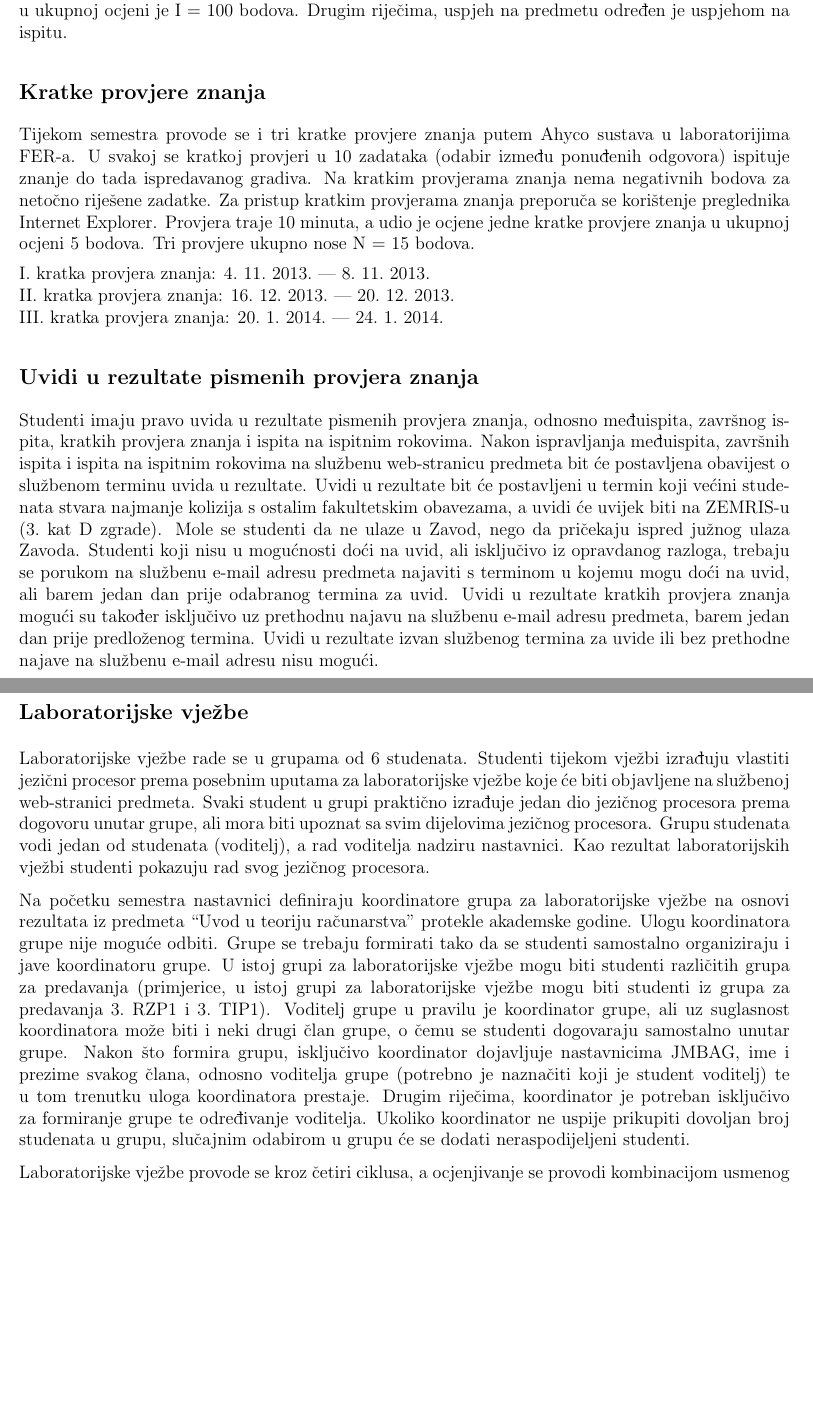
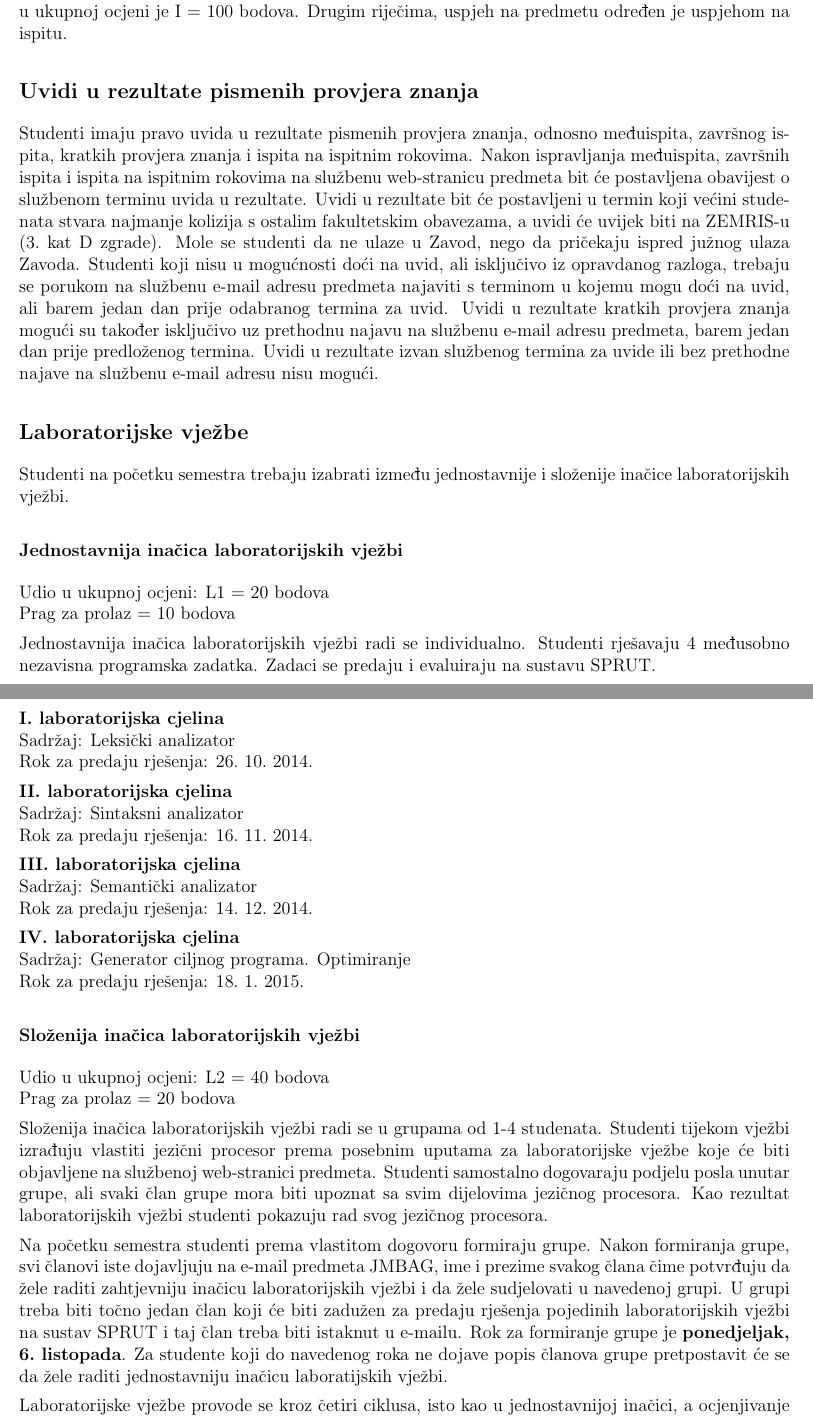
Before and after one commit to fer-ppj/ppj-upute, a LaTeX book (ppj_upute.tex): two parts of pages 6 and 7 of 10, joined at a grey line, cut so that both start at the same text, the shorter picture padded with empty space. Compiled offline with pdfLaTeX.

Commit message:
dvije verzije labosa

```diff
--- a/ppj_upute.tex
+++ b/ppj_upute.tex
@@ -37,20 +37,22 @@
 \vfill
 \textbf{Prevođenje programskih jezika}\\
 \vspace{30pt}
-Informacije o predmetu za akademsku godinu 2013./2014. \\
+Informacije o predmetu za akademsku godinu 2014./2015. \\
 \vspace{40pt}
 }
 \author{
 \emph{Predavanja:} \\
 Prof.~dr.~sc.~Siniša Srbljić (nositelj) \\
+Doc. dr.~sc.~Dejan Škvorc \\
+Doc. dr.~sc.~Ante Đerek \\
 Dr.~sc.~Miroslav Popović \\
-Doc. dr.~sc.~Ante Đerek \\
+Dr.~sc.~Ivan Budiselić \\
 \vspace{30pt}
-Doc. dr.~sc.~Dejan Škvorc \\
+Dr.~sc.~Goran Delač \\
 \emph{Auditorne i laboratorijske vježbe:} \\
 Zvonimir Pavlić, mag.~ing. \\
 \vspace{30pt}
-Ivan Budiselić, dipl.~ing. \\
+Dr.~sc.~Ivan Budiselić\\
 \emph{Službena web-stranica predmeta:} \\
 \vspace{30pt}
 \url{http://www.fer.hr/predmet/ppj_a} \\
@@ -297,22 +299,6 @@ Studenti koji ne polože predmet tijekom semestra putem međuispita i završnih
 Ispitni rokovi sastoje se od 10 zadataka (5 teoretskih pitanja, 5 problemskih zadataka) i njihov udio u ukupnoj ocjeni je I = 100 bodova.
 Drugim riječima, uspjeh na predmetu određen je uspjehom na ispitu.
 
-\cleardoublepage
-\phantomsection
-\addcontentsline{toc}{section}{Kratke provjere znanja}
-\subsection*{Kratke provjere znanja}
-
-Tijekom semestra provode se i tri kratke provjere znanja putem Ahyco sustava u laboratorijima FER-a.
-U svakoj se kratkoj provjeri u 10 zadataka (odabir između ponuđenih odgovora) ispituje znanje do tada ispredavanog gradiva.
-Na kratkim provjerama znanja nema negativnih bodova za netočno riješene zadatke.
-Za pristup kratkim provjerama znanja preporuča se korištenje preglednika Internet Explorer.
-Provjera traje 10 minuta, a udio je ocjene jedne kratke provjere znanja u ukupnoj ocjeni 5 bodova.
-Tri provjere ukupno nose N = 15 bodova.
-
-
-I.~kratka provjera znanja: 4.~11.~2013.~–- 8.~11.~2013. \\
-II.~kratka provjera znanja: 16.~12.~2013.~–- 20.~12.~2013. \\
-III.~kratka provjera znanja: 20.~1.~2014.~–- 24.~1.~2014.
 
 
 \cleardoublepage
@@ -333,20 +319,46 @@ Uvidi u rezultate izvan službenog termina za uvide ili bez prethodne najave na
 \addcontentsline{toc}{section}{Laboratorijske vježbe}
 \subsection*{Laboratorijske vježbe}
 
-Laboratorijske vježbe rade se u grupama od 6 studenata.
+Studenti na početku semestra trebaju izabrati između jednostavnije i složenije inačice laboratorijskih vježbi.
+
+\subsubsection{Jednostavnija inačica laboratorijskih vježbi}
+Udio u ukupnoj ocjeni: L1 = 20 bodova \\
+Prag za prolaz = 10 bodova
+
+Jednostavnija inačica laboratorijskih vježbi radi se individualno.
+Studenti rješavaju 4 međusobno nezavisna programska zadatka.
+Zadaci se predaju i evaluiraju na sustavu SPRUT.
+
+\textbf{I.~laboratorijska cjelina} \\
+Sadržaj: Leksički analizator \\
+Rok za predaju rješenja: 26.~10.~2014.
+
+\textbf{II.~laboratorijska cjelina} \\
+Sadržaj: Sintaksni analizator \\
+Rok za predaju rješenja: 16.~11.~2014.
+
+\textbf{III.~laboratorijska cjelina } \\
+Sadržaj: Semantički analizator \\
+Rok za predaju rješenja: 14.~12.~2014.
+
+\textbf{IV.~laboratorijska cjelina} \\
+Sadržaj: Generator ciljnog programa. Optimiranje \\
+Rok za predaju rješenja: 18.~1.~2015.
+
+
+\subsubsection{Složenija inačica laboratorijskih vježbi}
+Udio u ukupnoj ocjeni: L2 = 40 bodova \\
+Prag za prolaz = 20 bodova
+
+Složenija inačica laboratorijskih vježbi radi se u grupama od 1-4 studenata.
 Studenti tijekom vježbi izrađuju vlastiti jezični procesor prema posebnim uputama za laboratorijske vježbe koje će biti objavljene na službenoj web-stranici predmeta.
-Svaki student u grupi praktično izrađuje jedan dio jezičnog procesora prema dogovoru unutar grupe, ali mora biti upoznat sa svim dijelovima jezičnog procesora.
-Grupu studenata vodi jedan od studenata (voditelj), a rad voditelja nadziru nastavnici.
+Studenti samostalno dogovaraju podjelu posla unutar grupe, ali svaki član grupe mora biti upoznat sa svim dijelovima jezičnog procesora.
 Kao rezultat laboratorijskih vježbi studenti pokazuju rad svog jezičnog procesora.
 
-Na početku semestra nastavnici definiraju koordinatore grupa za laboratorijske vježbe na osnovi rezultata iz predmeta ``Uvod u teoriju računarstva" protekle akademske godine.
-Ulogu koordinatora grupe nije moguće odbiti.
-Grupe se trebaju formirati tako da se studenti samostalno organiziraju i jave koordinatoru grupe.
-U istoj grupi za laboratorijske vježbe mogu biti studenti različitih grupa za predavanja (primjerice, u istoj grupi za laboratorijske vježbe mogu biti studenti iz grupa za predavanja 3.~RZP1 i 3.~TIP1).
-Voditelj grupe u pravilu je koordinator grupe, ali uz suglasnost koordinatora može biti i neki drugi član grupe, o čemu se studenti dogovaraju samostalno unutar grupe.
-Nakon što formira grupu, isključivo koordinator dojavljuje nastavnicima JMBAG, ime i prezime svakog člana, odnosno voditelja grupe (potrebno je naznačiti koji je student voditelj) te u tom trenutku uloga koordinatora prestaje.
-Drugim riječima, koordinator je potreban isključivo za formiranje grupe te određivanje voditelja.
-Ukoliko koordinator ne uspije prikupiti dovoljan broj studenata u grupu, slučajnim odabirom u grupu će se dodati neraspodijeljeni studenti.
+Na početku semestra studenti prema vlastitom dogovoru formiraju grupe.
+Nakon formiranja grupe, svi članovi iste dojavljuju na e-mail predmeta JMBAG, ime i prezime svakog člana čime potvrđuju da žele raditi zahtjevniju inačicu laboratorijskih vježbi i da žele sudjelovati u navedenoj grupi.
+U grupi treba biti točno jedan član koji će biti zadužen za predaju rješenja pojedinih laboratorijskih vježbi na sustav SPRUT i taj član treba biti istaknut u e-mailu.
+Rok za formiranje grupe je \textbf{ponedjeljak, 6.~listopada}.
+Za studente koji do navedenog roka ne dojave popis članova grupe pretpostavit će se da žele raditi jednostavniju inačicu laboratijskih vježbi.
 
-Laboratorijske vježbe provode se kroz četiri ciklusa, a ocjenjivanje se provodi kombinacijom usmenog ispitivanja i računalne evaluacije studentskih rješenja.
-Postoje četiri predaje laboratorijskih vježbi putem računala te dvije predaje usmenim ispitivanjem.
+Laboratorijske vježbe provode se kroz četiri ciklusa, isto kao u jednostavnijoj inačici, a ocjenjivanje se provodi kombinacijom usmenog ispitivanja i računalne evaluacije studentskih rješenja.
```
Also changed, not shown: ppj_upute.pdf, ppj_upute.tex (82 more changed lines).
